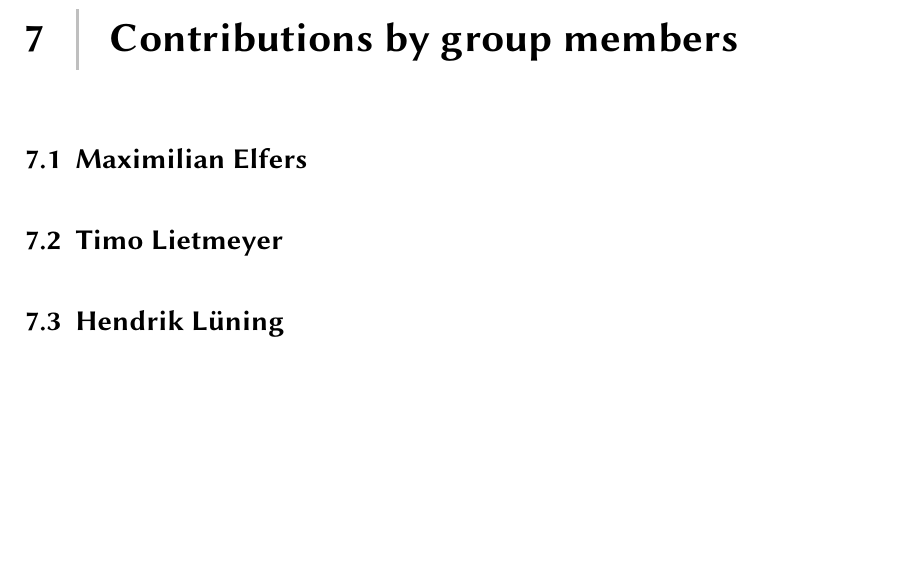
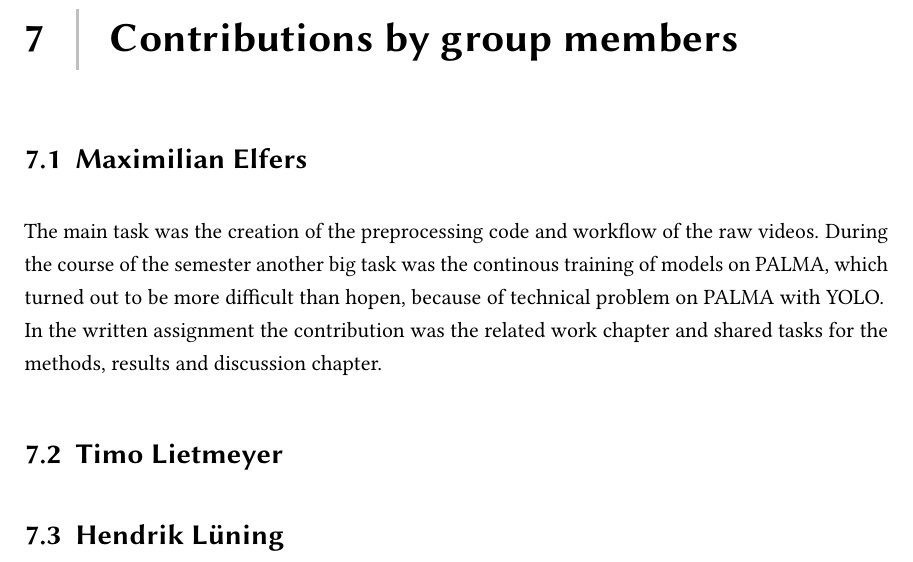
Before and after one commit to Timo123456789/studyproject_machine_learning, a LaTeX problem sheet (final_assignment/Final_Assignment_SP_ML4IM_2023.tex, which reads final_assignment/chapter/07contributions.tex): part of page 16 of 21, cut so that both start at the same text, the shorter picture padded with empty space. Compiled offline with pdfLaTeX.

Commit message:
Contribution von Maxi hinzugefügt

```diff
--- a/final_assignment/chapter/07contributions.tex
+++ b/final_assignment/chapter/07contributions.tex
@@ -7,6 +7,9 @@
 
 \section{Maximilian Elfers}
 
+The main task was the creation of the preprocessing code and workflow of the raw videos. During the course of the semester another big task was the continous training of models on PALMA, which turned out to be more difficult than hopen, because of technical problem on PALMA with YOLO. \\
+In the written assignment the contribution was the related work chapter and shared tasks for the methods, results and discussion chapter.
+
 \section{Timo Lietmeyer}
 
 \section{Hendrik Lüning}
```
